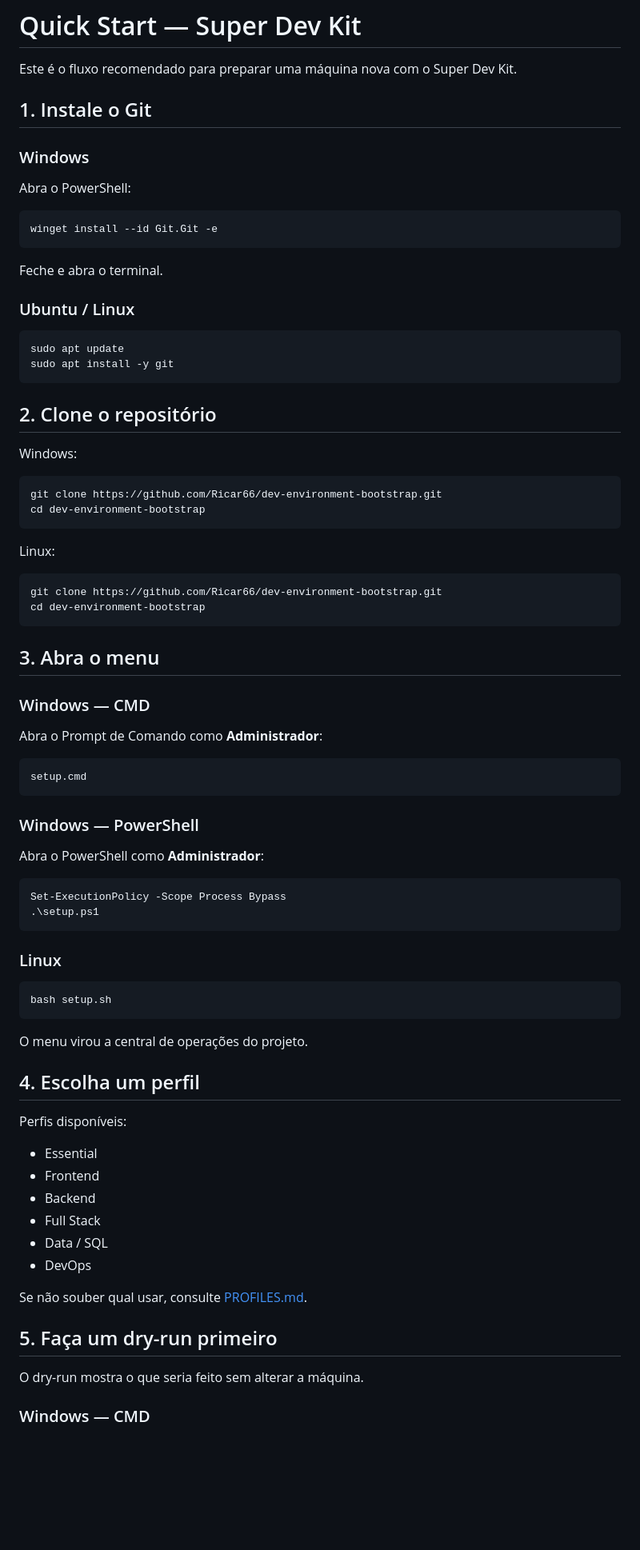
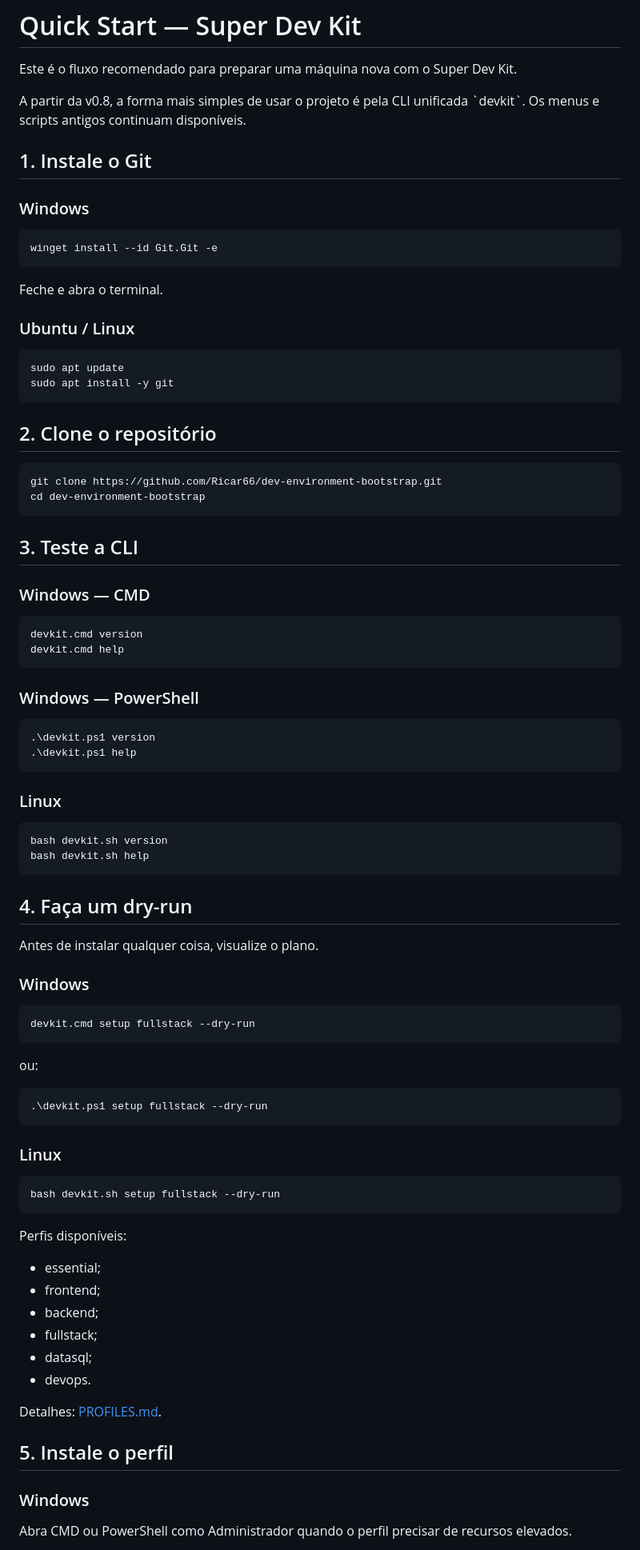
Before and after one commit to Ricar66/dev-environment-bootstrap, a Markdown page: docs/QUICKSTART.md, the part around one of its changes. Shown at 80% size. Rendered like a GitHub page; blank space fills up the shorter version.

Commit message:
docs: torna Quick Start orientado à CLI v0.8

````diff
--- a/docs/QUICKSTART.md
+++ b/docs/QUICKSTART.md
@@ -1,85 +1,92 @@
 # Quick Start — Super Dev Kit
 
 Este é o fluxo recomendado para preparar uma máquina nova com o Super Dev Kit.
+
+A partir da v0.8, a forma mais simples de usar o projeto é pela CLI unificada \`devkit\`. Os menus e scripts antigos continuam disponíveis.
 
 ## 1. Instale o Git
 
 ### Windows
 
-Abra o PowerShell:
-
-```powershell
+~~~powershell
 winget install --id Git.Git -e
-```
+~~~
 
 Feche e abra o terminal.
 
 ### Ubuntu / Linux
 
-```bash
+~~~bash
 sudo apt update
 sudo apt install -y git
-```
+~~~
 
 ## 2. Clone o repositório
 
-Windows:
-
-```powershell
+~~~text
 git clone https://github.com/Ricar66/dev-environment-bootstrap.git
 cd dev-environment-bootstrap
-```
+~~~
 
-Linux:
-
-```bash
-git clone https://github.com/Ricar66/dev-environment-bootstrap.git
-cd dev-environment-bootstrap
-```
-
-## 3. Abra o menu
+## 3. Teste a CLI
 
 ### Windows — CMD
 
-Abra o Prompt de Comando como **Administrador**:
-
-```cmd
-setup.cmd
-```
+~~~cmd
+devkit.cmd version
+devkit.cmd help
+~~~
 
 ### Windows — PowerShell
 
-Abra o PowerShell como **Administrador**:
-
-```powershell
-Set-ExecutionPolicy -Scope Process Bypass
-.\setup.ps1
-```
+~~~powershell
+.\devkit.ps1 version
+.\devkit.ps1 help
+~~~
 
 ### Linux
 
-```bash
-bash setup.sh
-```
+~~~bash
+bash devkit.sh version
+bash devkit.sh help
+~~~
 
-O menu virou a central de operações do projeto.
+## 4. Faça um dry-run
 
-## 4. Escolha um perfil
+Antes de instalar qualquer coisa, visualize o plano.
+
+### Windows
+
+~~~cmd
+devkit.cmd setup fullstack --dry-run
+~~~
+
+ou:
+
+~~~powershell
+.\devkit.ps1 setup fullstack --dry-run
+~~~
+
+### Linux
+
+~~~bash
+bash devkit.sh setup fullstack --dry-run
+~~~
 
 Perfis disponíveis:
 
-- Essential
-- Frontend
-- Backend
-- Full Stack
-- Data / SQL
-- DevOps
+- essential;
+- frontend;
+- backend;
+- fullstack;
+- datasql;
+- devops.
 
-Se não souber qual usar, consulte [PROFILES.md](PROFILES.md).
+Detalhes: [PROFILES.md](PROFILES.md).
 
-## 5. Faça um dry-run primeiro
+## 5. Instale o perfil
 
-O dry-run mostra o que seria feito sem alterar a máquina.
+### Windows
 
-### Windows — CMD
+Abra CMD ou PowerShell como Administrador quando o perfil precisar de recursos elevados.
 
````
Also changed, not shown: other parts of docs/QUICKSTART.md (+219 -121 lines).
